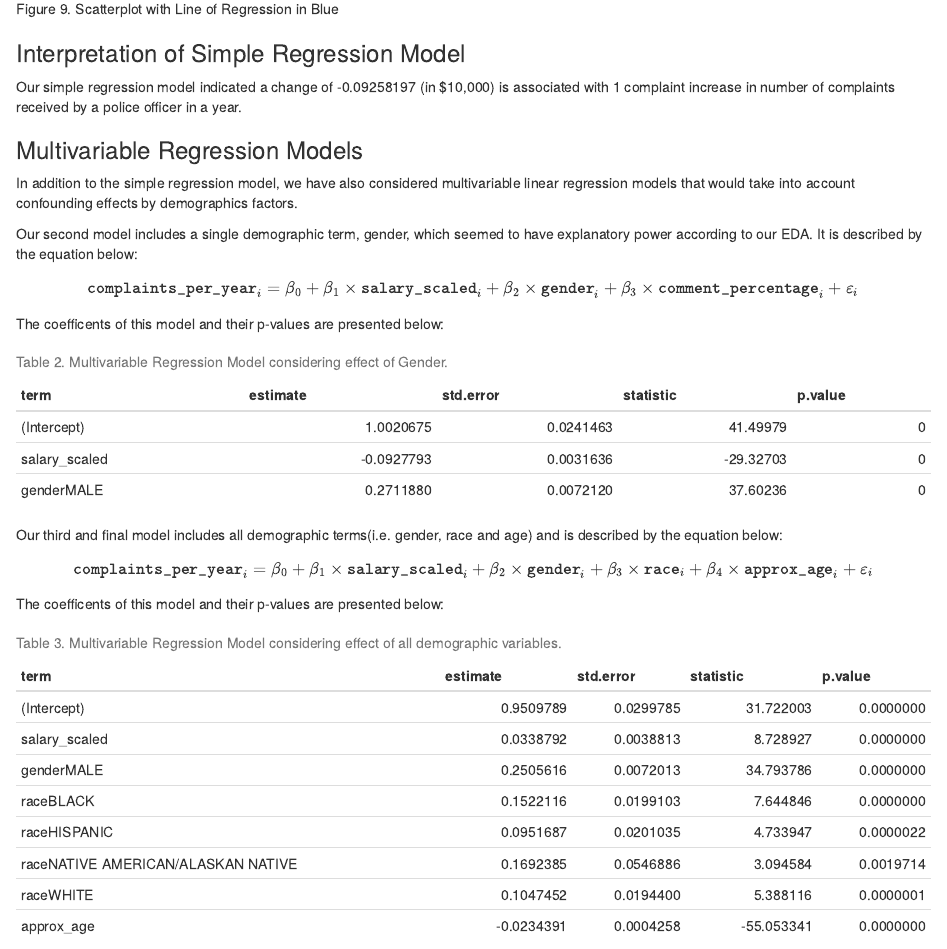
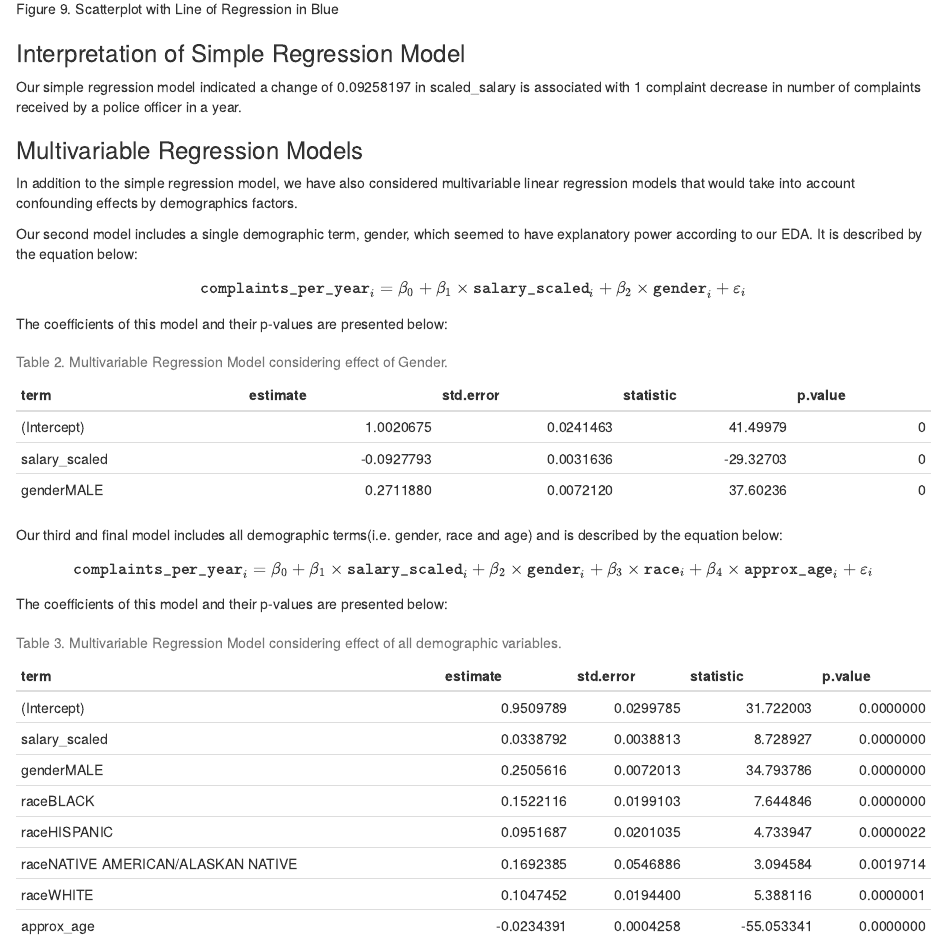
Before and after one commit to micahkwok/Group15, an R Markdown document (doc/chicago_police_report.Rmd): the page in a window 1100 px wide, from 6760 px down. Rendered offline with R 4.5, knitr and Pandoc, with nearby package versions.

Commit message:
fixed typos and wording in analysis section

````diff
--- a/doc/chicago_police_report.Rmd
+++ b/doc/chicago_police_report.Rmd
@@ -95,7 +95,7 @@ knitr::include_graphics('../results/salary_reg.png')
 
 ### Interpretation of Simple Regression Model
 
-Our simple regression model indicated a change of -0.09258197 (in \$10,000) is associated with 1 complaint increase in number of complaints received by a police officer in a year.
+Our simple regression model indicated a change of 0.09258197 in scaled_salary is associated with 1 complaint decrease in number of complaints received by a police officer in a year.
 
 ### Multivariable Regression Models
 
@@ -103,9 +103,9 @@ In addition to the simple regression model, we have also considered multivariabl
 
 Our second model includes a single demographic term, gender, which seemed to have explanatory power according to our EDA. It is described by the equation below:
 
-$$ \texttt{complaints_per_year}_i = \beta_0 + \beta_1 \times \texttt{salary_scaled}_i + \beta_2 \times \texttt{gender}_i + \beta_3 \times \texttt{comment_percentage}_i + \varepsilon_i $$
+$$ \texttt{complaints_per_year}_i = \beta_0 + \beta_1 \times \texttt{salary_scaled}_i + \beta_2 \times \texttt{gender}_i + \varepsilon_i $$
 
-The coefficents of this model and their p-values are presented below:
+The coefficients of this model and their p-values are presented below:
 
 ```{r}
 knitr::kable(readRDS('../results/salary_gender_reg.rds'), caption = "Table 2. Multivariable Regression Model considering effect of Gender.")
@@ -115,7 +115,7 @@ Our third and final model includes all demographic terms(i.e. gender, race and a
 
 $$ \texttt{complaints_per_year}_i = \beta_0 + \beta_1 \times \texttt{salary_scaled}_i + \beta_2 \times \texttt{gender}_i + \beta_3 \times \texttt{race}_i +  \beta_4 \times \texttt{approx_age}_i + \varepsilon_i $$
 
-The coefficents of this model and their p-values are presented below:
+The coefficients of this model and their p-values are presented below:
 
 ```{r}
 knitr::kable(readRDS('../results/salary_demographics_reg.rds'), caption = "Table 3. Multivariable Regression Model considering effect of all demographic variables.")
````
